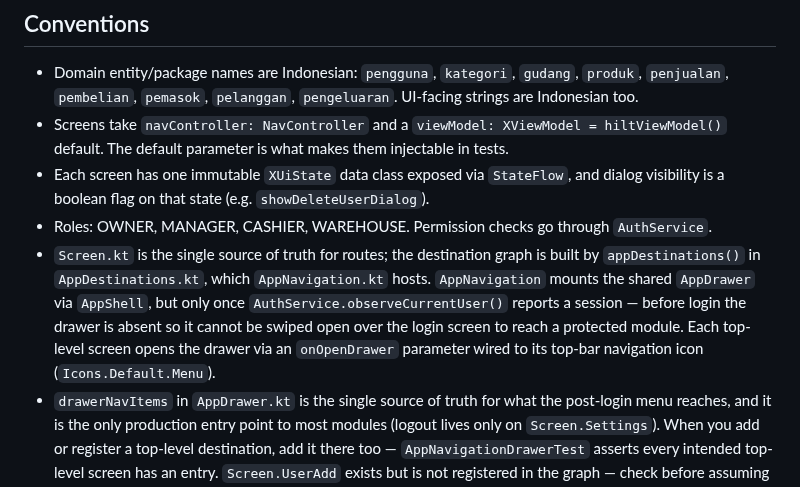
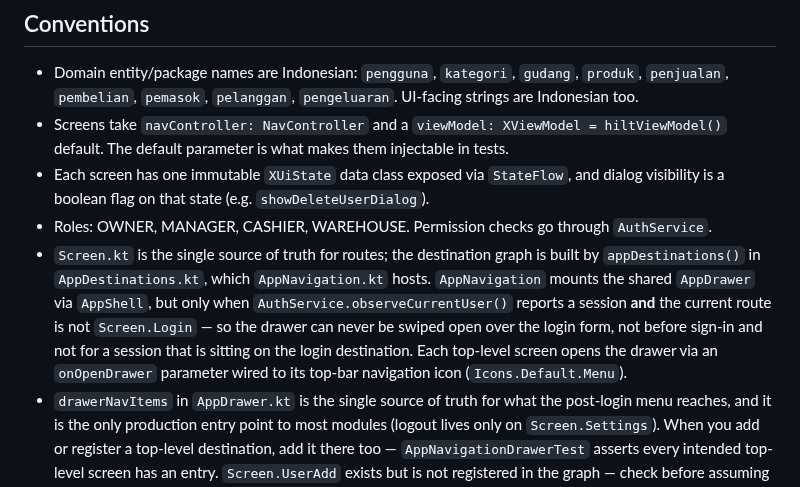
Before and after one commit to analisaperlengkapan/chiby-chiby-store, a Markdown page: AGENTS.md, the part around the change. Drawn GitHub-style.

```diff
--- a/AGENTS.md
+++ b/AGENTS.md
@@ -53,7 +53,7 @@ docs/screenshots/  images referenced by README.md
 - Screens take `navController: NavController` and a `viewModel: XViewModel = hiltViewModel()` default. The default parameter is what makes them injectable in tests.
 - Each screen has one immutable `XUiState` data class exposed via `StateFlow`, and dialog visibility is a boolean flag on that state (e.g. `showDeleteUserDialog`).
 - Roles: OWNER, MANAGER, CASHIER, WAREHOUSE. Permission checks go through `AuthService`.
-- `Screen.kt` is the single source of truth for routes; the destination graph is built by `appDestinations()` in `AppDestinations.kt`, which `AppNavigation.kt` hosts. `AppNavigation` mounts the shared `AppDrawer` via `AppShell`, but only once `AuthService.observeCurrentUser()` reports a session — before login the drawer is absent so it cannot be swiped open over the login screen to reach a protected module. Each top-level screen opens the drawer via an `onOpenDrawer` parameter wired to its top-bar navigation icon (`Icons.Default.Menu`).
+- `Screen.kt` is the single source of truth for routes; the destination graph is built by `appDestinations()` in `AppDestinations.kt`, which `AppNavigation.kt` hosts. `AppNavigation` mounts the shared `AppDrawer` via `AppShell`, but only when `AuthService.observeCurrentUser()` reports a session **and** the current route is not `Screen.Login` — so the drawer can never be swiped open over the login form, not before sign-in and not for a session that is sitting on the login destination. Each top-level screen opens the drawer via an `onOpenDrawer` parameter wired to its top-bar navigation icon (`Icons.Default.Menu`).
 - `drawerNavItems` in `AppDrawer.kt` is the single source of truth for what the post-login menu reaches, and it is the only production entry point to most modules (logout lives only on `Screen.Settings`). When you add or register a top-level destination, add it there too — `AppNavigationDrawerTest` asserts every intended top-level screen has an entry. `Screen.UserAdd` exists but is not registered in the graph — check before assuming a route is reachable.
 
 ## Screenshots
```
Also changed, not shown: docs/screenshots/02b-navigation-drawer.png, 4 other files.
